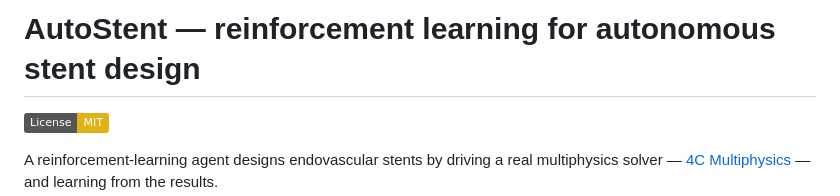
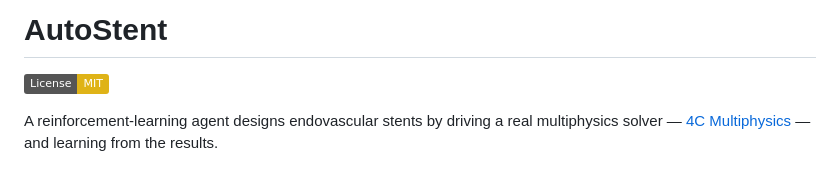
Before and after one commit to srtgn/AutoStent, a Markdown page: README.md, the part around the change. GitHub-like rendering; badges without logos; blank space fills up the shorter version.

Commit message:
Short title; loop diagram as image; docs tidy-up

```diff
--- a/README.md
+++ b/README.md
@@ -1,4 +1,4 @@
-# AutoStent — reinforcement learning for autonomous stent design
+# AutoStent
 
 [![License: MIT](https://img.shields.io/badge/License-MIT-yellow.svg)](LICENSE)
 
```
